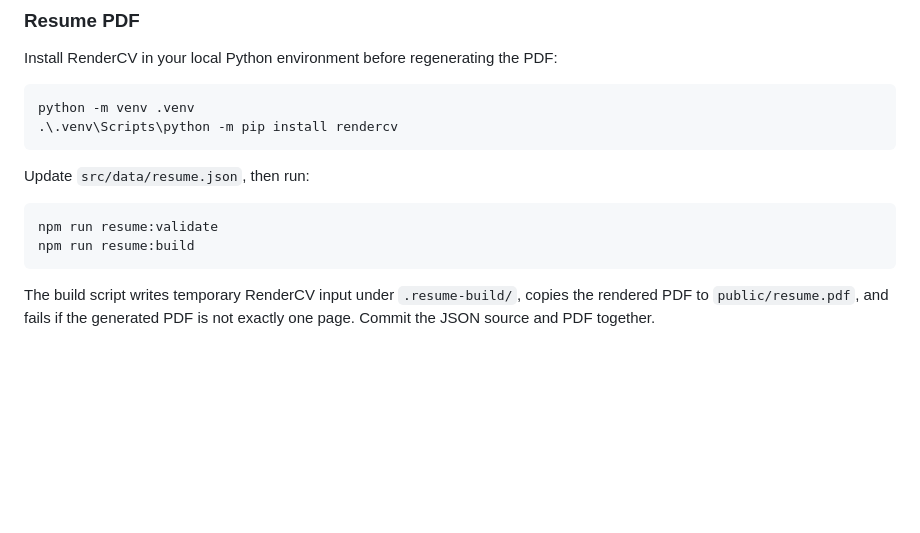
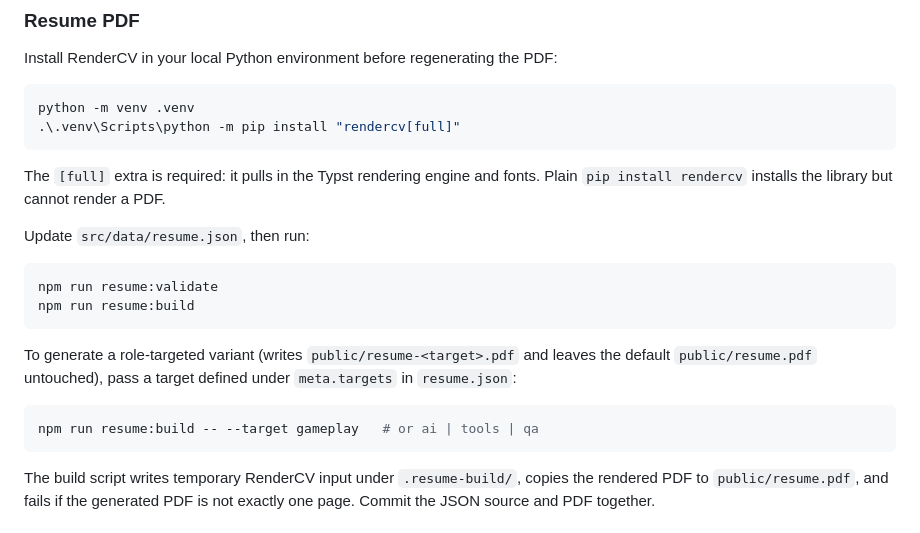
Before and after one commit to NickReardon/portfolio-site, a Markdown page: README.md, the part around the change. Rendered like a GitHub page; blank space fills up the shorter version.

Commit message:
docs(readme): require rendercv[full] for PDF builds
Plain `pip install rendercv` installs the library without the Typst engine,
so renders fail. Also document the optional `--target` role variants.

Co-Authored-By: Claude Opus 4.8 <noreply@anthropic.com>

````diff
--- a/README.md
+++ b/README.md
@@ -84,14 +84,26 @@ Install RenderCV in your local Python environment before regenerating the PDF:
 
 ```powershell
 python -m venv .venv
-.\.venv\Scripts\python -m pip install rendercv
+.\.venv\Scripts\python -m pip install "rendercv[full]"
 ```
+
+The `[full]` extra is required: it pulls in the Typst rendering engine and
+fonts. Plain `pip install rendercv` installs the library but cannot render a
+PDF.
 
 Update `src/data/resume.json`, then run:
 
 ```powershell
 npm run resume:validate
 npm run resume:build
+```
+
+To generate a role-targeted variant (writes `public/resume-<target>.pdf` and
+leaves the default `public/resume.pdf` untouched), pass a target defined under
+`meta.targets` in `resume.json`:
+
+```powershell
+npm run resume:build -- --target gameplay   # or ai | tools | qa
 ```
 
 The build script writes temporary RenderCV input under `.resume-build/`, copies
````
